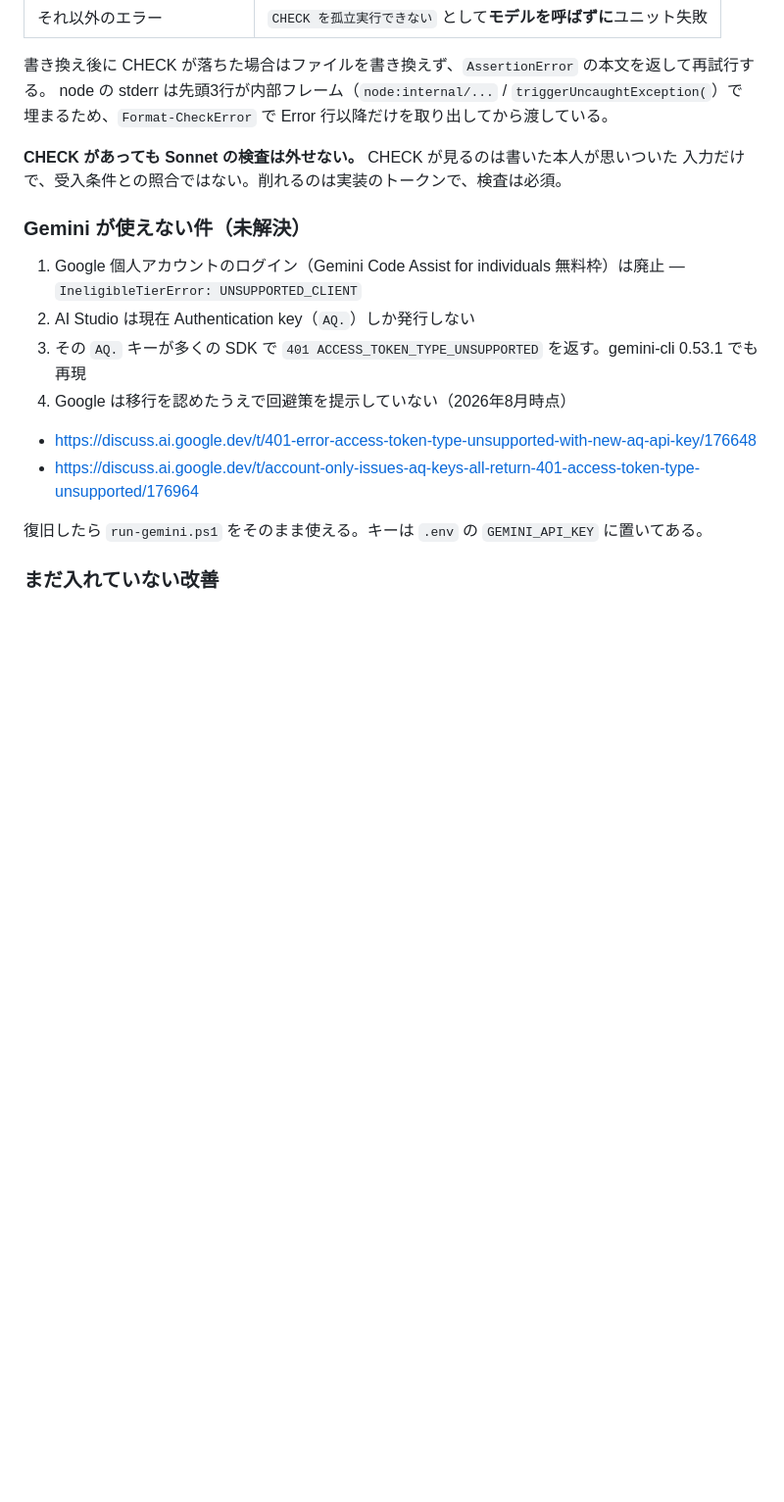
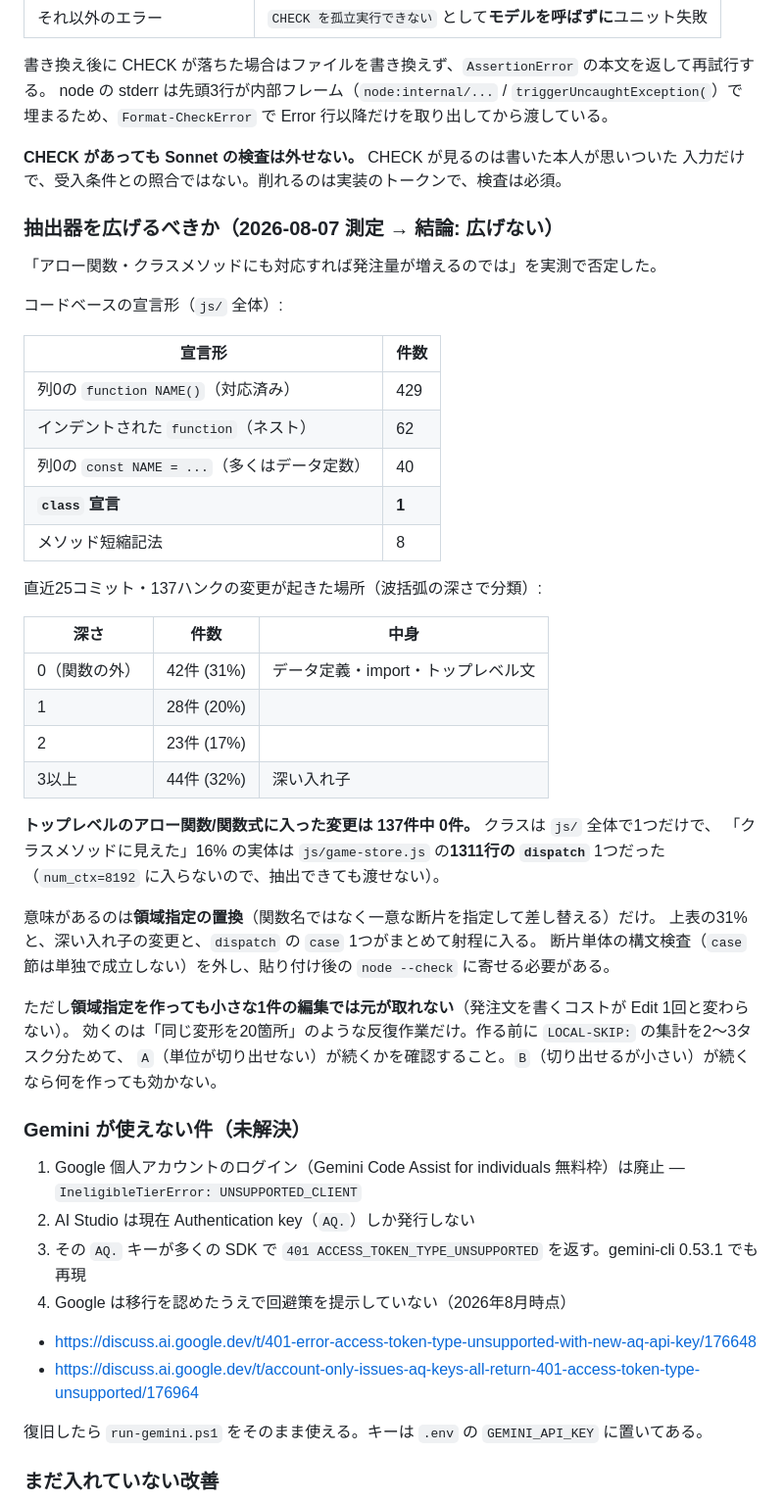
Before and after one commit to nekomaru7575-hub/moduraX, a Markdown page: .loop/README.md, the part around the change. Shown at 98% size. Drawn GitHub-style; blank space fills up the shorter version.

```diff
--- a/.loop/README.md
+++ b/.loop/README.md
@@ -172,6 +172,41 @@ node の stderr は先頭3行が内部フレーム（`node:internal/...` / `trig
 **CHECK があっても Sonnet の検査は外せない。** CHECK が見るのは書いた本人が思いついた
 入力だけで、受入条件との照合ではない。削れるのは実装のトークンで、検査は必須。
 
+### 抽出器を広げるべきか（2026-08-07 測定 → 結論: 広げない）
+
+「アロー関数・クラスメソッドにも対応すれば発注量が増えるのでは」を実測で否定した。
+
+コードベースの宣言形（`js/` 全体）:
+
+| 宣言形 | 件数 |
+|---|---|
+| 列0の `function NAME()`（対応済み） | 429 |
+| インデントされた `function`（ネスト） | 62 |
+| 列0の `const NAME = ...`（多くはデータ定数） | 40 |
+| **`class` 宣言** | **1** |
+| メソッド短縮記法 | 8 |
+
+直近25コミット・137ハンクの変更が起きた場所（波括弧の深さで分類）:
+
+| 深さ | 件数 | 中身 |
+|---|---|---|
+| 0（関数の外） | 42件 (31%) | データ定義・import・トップレベル文 |
+| 1 | 28件 (20%) | |
+| 2 | 23件 (17%) | |
+| 3以上 | 44件 (32%) | 深い入れ子 |
+
+**トップレベルのアロー関数/関数式に入った変更は 137件中 0件。** クラスは `js/` 全体で1つだけで、
+「クラスメソッドに見えた」16% の実体は `js/game-store.js` の**1311行の `dispatch`** 1つだった
+（`num_ctx=8192` に入らないので、抽出できても渡せない）。
+
+意味があるのは**領域指定の置換**（関数名ではなく一意な断片を指定して差し替える）だけ。
+上表の31%と、深い入れ子の変更と、`dispatch` の `case` 1つがまとめて射程に入る。
+断片単体の構文検査（`case` 節は単独で成立しない）を外し、貼り付け後の `node --check` に寄せる必要がある。
+
+ただし**領域指定を作っても小さな1件の編集では元が取れない**（発注文を書くコストが Edit 1回と変わらない）。
+効くのは「同じ変形を20箇所」のような反復作業だけ。作る前に `LOCAL-SKIP:` の集計を2〜3タスク分ためて、
+`A`（単位が切り出せない）が続くかを確認すること。`B`（切り出せるが小さい）が続くなら何を作っても効かない。
+
 ### Gemini が使えない件（未解決）
 
 1. Google 個人アカウントのログイン（Gemini Code Assist for individuals 無料枠）は廃止 — `IneligibleTierError: UNSUPPORTED_CLIENT`
```
Also changed, not shown: .loop/prompts/implement.md (+28 -1 lines).
